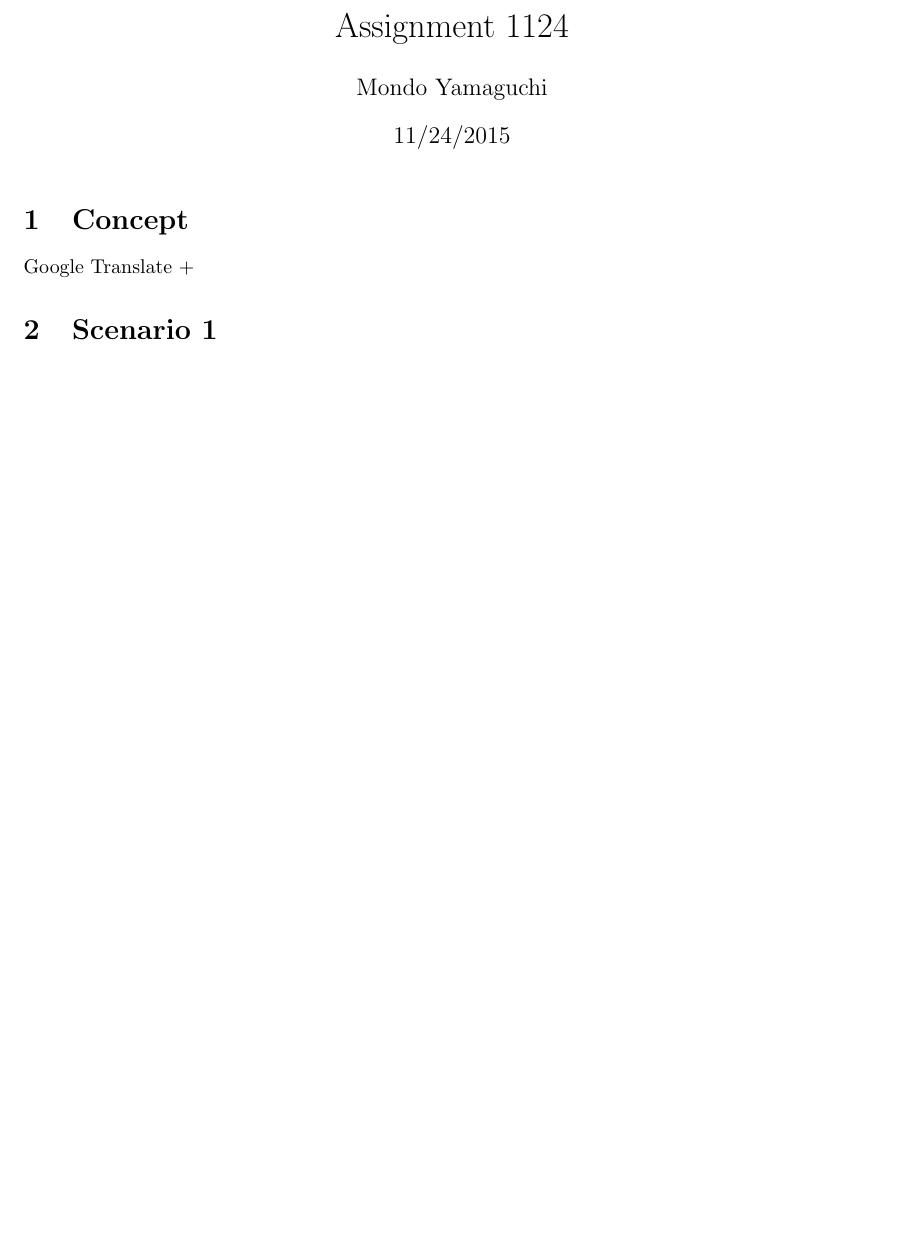
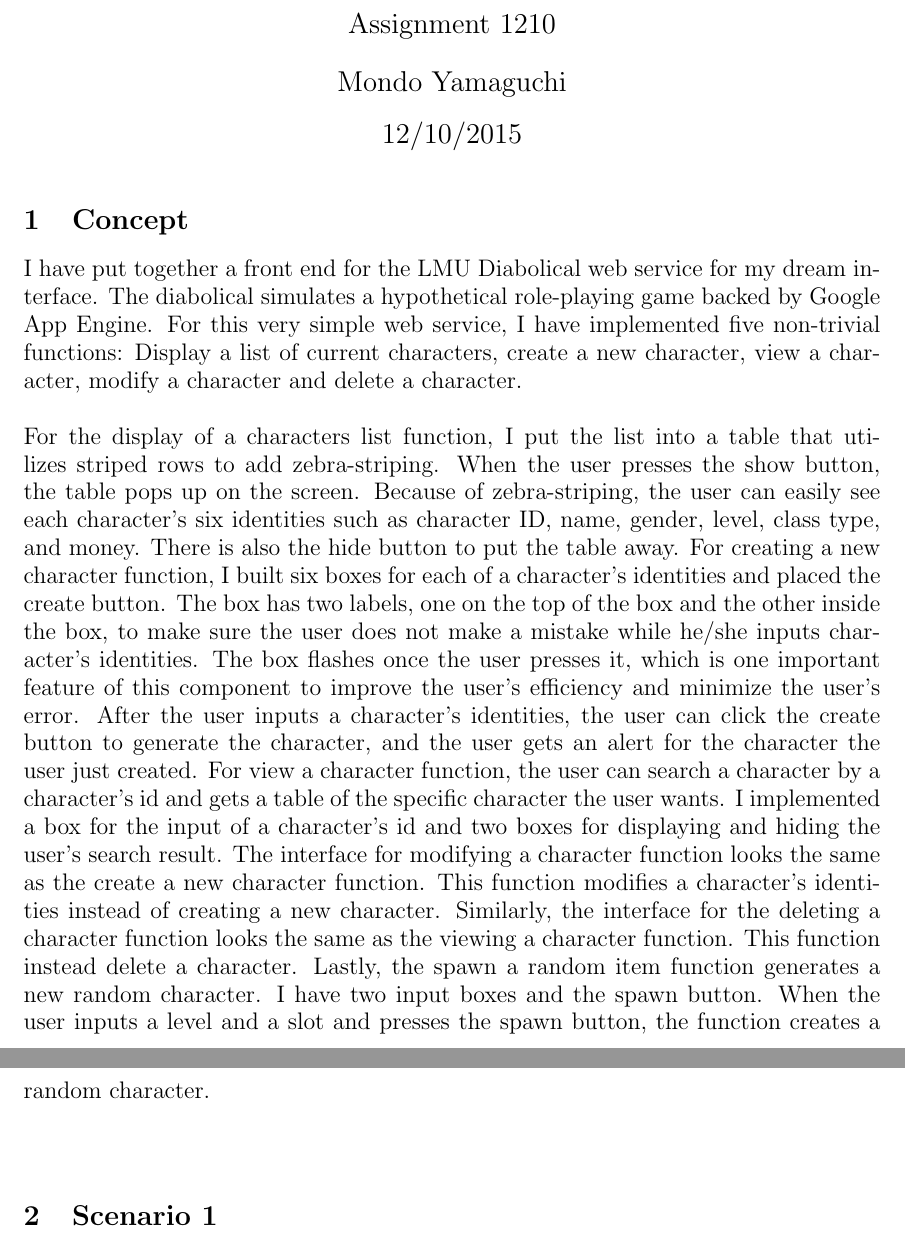
Before and after one commit to myamagu1/cmsi370, a LaTeX document (dream-design/dream-design.tex): part of page 1 of 2 before the commit and two parts of pages 1 and 2 of 3 after it, the two joined at a grey line, cut so that both start at the same text, the shorter picture padded with empty space. Compiled offline with pdfLaTeX.

Commit message:
almost done with concept part

```diff
--- a/dream-design/dream-design.tex
+++ b/dream-design/dream-design.tex
@@ -7,7 +7,7 @@
 %
 % Use the standard article template.
 %
-\documentclass{article}
+\documentclass[100pt]{article}
 
 % The geometry package allows for easy page formatting.
 \usepackage{geometry}
@@ -27,9 +27,9 @@
 %
 % Set the title, author, and date.
 %
-\title{Assignment 1124}
-\author{Mondo Yamaguchi}
-\date{11/24/2015}
+\title{\Large{Assignment 1210}}
+\author{\Large{Mondo Yamaguchi}}
+\date{\Large{12/10/2015}}
 
 %
 % The document proper.
@@ -40,9 +40,16 @@
 \maketitle
 
 
-\section{Concept}
-Google Translate +
+\section{\Large{Concept}}
+\large{I have put together a front end for the LMU Diabolical web service for my dream interface. The diabolical simulates a hypothetical role-playing game backed by Google App Engine. For this very simple web service, I have implemented five non-trivial functions: Display a list of current characters, create a new character, view a character, modify a character and delete a character.
+\\\\
+For the display of a characters list function, I put the list into a table that utilizes striped rows to add zebra-striping. When the user presses the show button, the table pops up on the screen. Because of zebra-striping, the user can easily see each character's six identities such as character ID, name, gender, level, class type, and money. There is also the hide button to put the table away. For creating a new character function, I built six boxes for each of a character's identities and placed the create button. The box has two labels, one on the top of the box and the other inside the box, to make sure the user does not make a mistake while he/she inputs character's identities. The box flashes once the user presses it, which is one important feature of this component to improve the user's efficiency and minimize the user's error. After the user inputs a character's identities, the user can click the create button to generate the character, and the user gets an alert for the character the user just created. For view a character function, the user can search a character by a character's id and gets a table of the specific character the user wants. I implemented a box for the input of a character's id and two boxes for displaying and hiding the user's search result. The interface for modifying a character function looks the same as the create a new character function. This function modifies a character's identities instead of creating a new character. Similarly, the interface for the deleting a character function looks the same as the viewing a character function. This function instead delete a character. Lastly, the spawn a random item function generates a new random character. I have two input boxes and the spawn button. When the user inputs a level and a slot and presses the spawn button, the function creates a random character.
+\\\\
+
+}
 \label{Concept}
+
+%Talk about button features.
 
 
 \section{Scenario 1}
```
Also changed, not shown: dream-design/dream-design.pdf, 3 other files.
